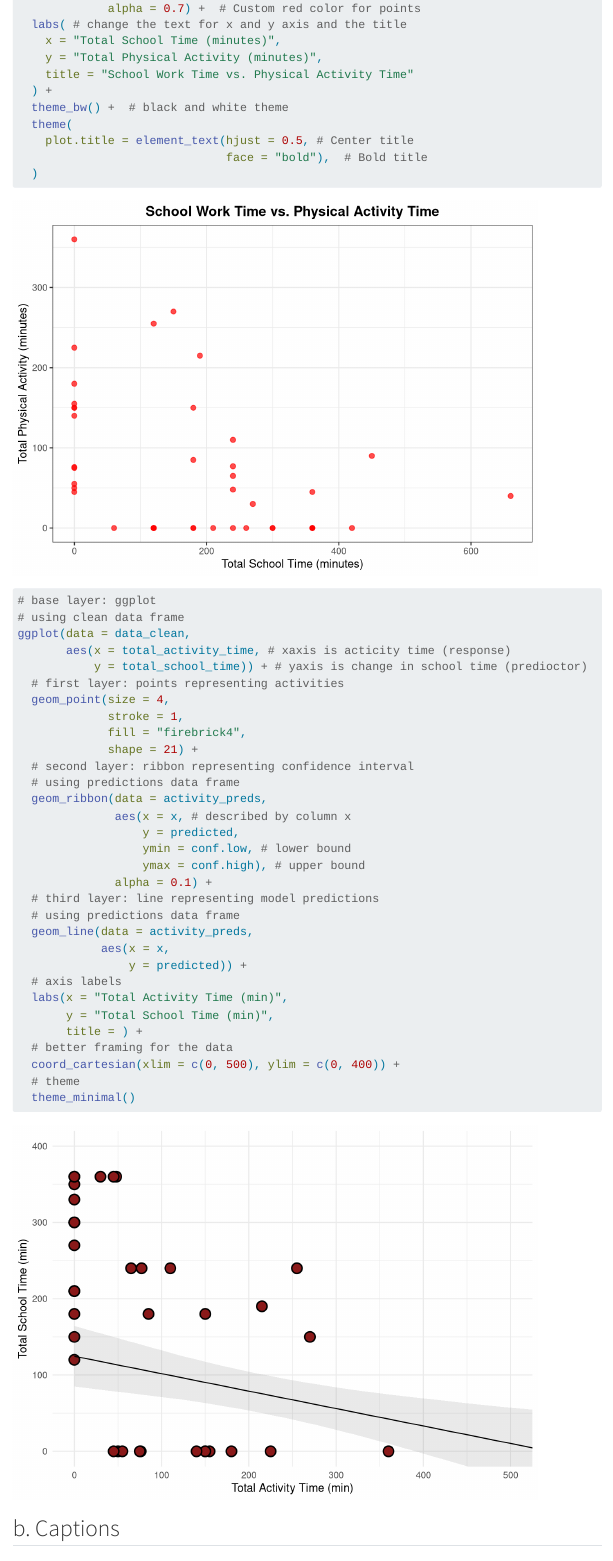
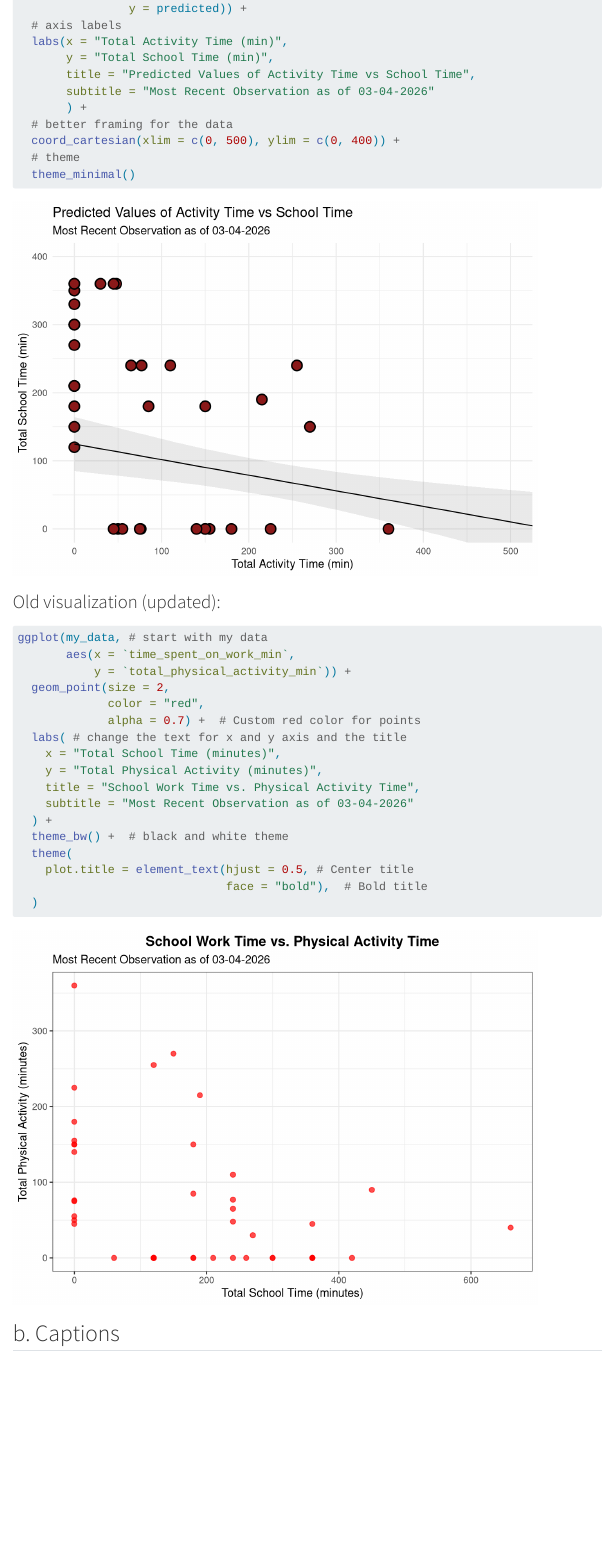
Before and after one commit to isaacmiller1113/ENVS-193DS_homework-03, a Quarto document (code/ENVS-193DS_homework-03.qmd): the page in a window 1100 px wide, from 9920 px down before the commit and from 10300 px down after it. Rendered offline with R 4.5, knitr and Pandoc in place of Quarto, with nearby package versions; code that draws random numbers runs with fixed seeds of ours; menus at the side of the page are left out; long lines of code are wrapped; column names are cleaned by a stand-in for the janitor package.

Commit message:
updated visual plots, problem 2

````diff
--- a/code/ENVS-193DS_homework-03.qmd
+++ b/code/ENVS-193DS_homework-03.qmd
@@ -302,14 +284,36 @@
   # axis labels
   labs(x = "Total Activity Time (min)",
        y = "Total School Time (min)",
-       title = ) +
+       title = "Predicted Values of Activity Time vs School Time",
+       subtitle = "Most Recent Observation as of 03-04-2026"
+       ) +
   # better framing for the data
   coord_cartesian(xlim = c(0, 500), ylim = c(0, 400)) +
   # theme
   theme_minimal()
 ```
 
+### Old visualization (updated):
 
+```{r}
+ggplot(my_data, # start with my data
+       aes(x = `time_spent_on_work_min`,
+           y = `total_physical_activity_min`)) +
+  geom_point(size = 2,
+             color = "red",
+             alpha = 0.7) +  # Custom red color for points
+  labs( # change the text for x and y axis and the title
+    x = "Total School Time (minutes)",
+    y = "Total Physical Activity (minutes)",
+    title = "School Work Time vs. Physical Activity Time",
+    subtitle = "Most Recent Observation as of 03-04-2026"
+  ) +
+  theme_bw() +  # black and white theme
+  theme(
+    plot.title = element_text(hjust = 0.5, # Center title
+                              face = "bold"),  # Bold title
+  )
+```
 
 ## b. Captions
 
````
Also changed, not shown: code/ENVS-193DS_homework-03.qmd (30 more changed lines).
